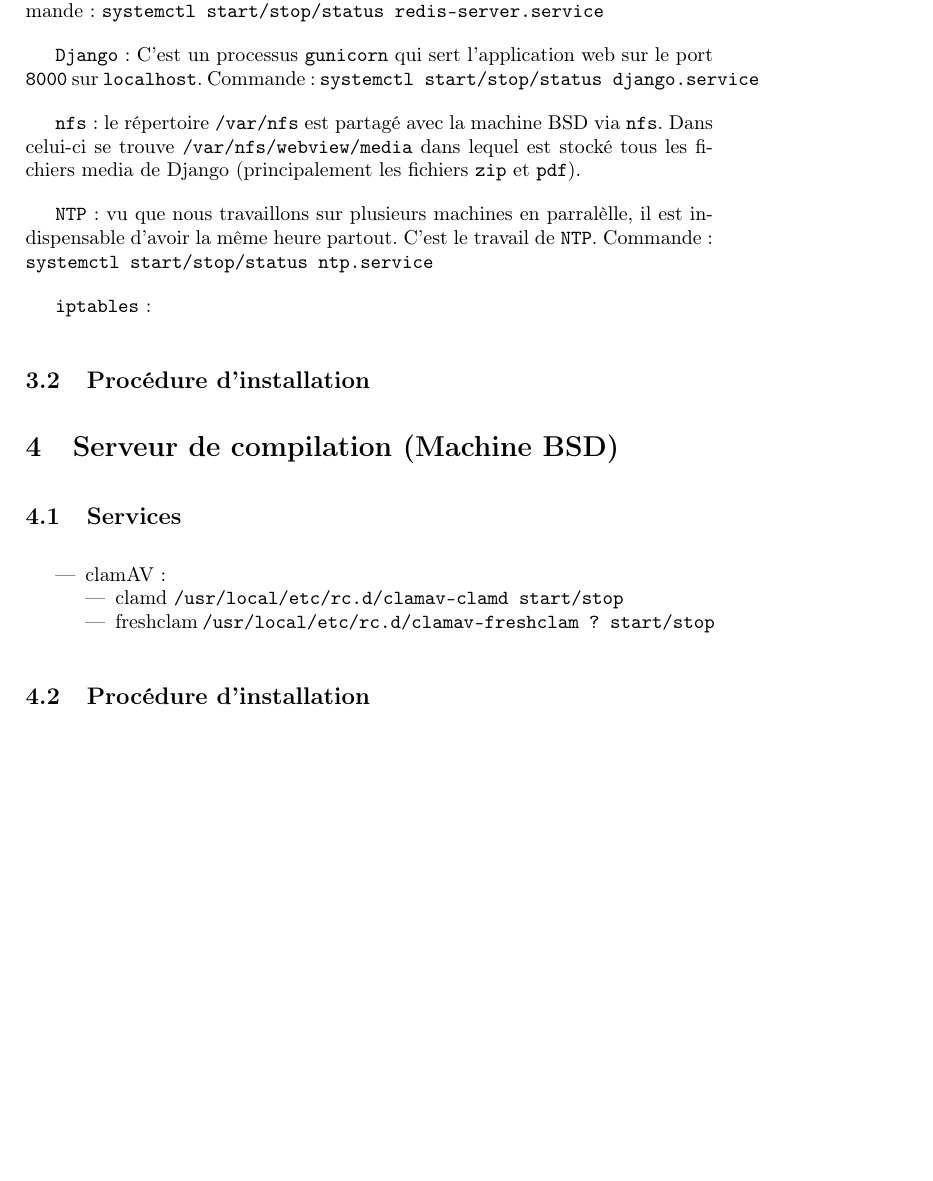
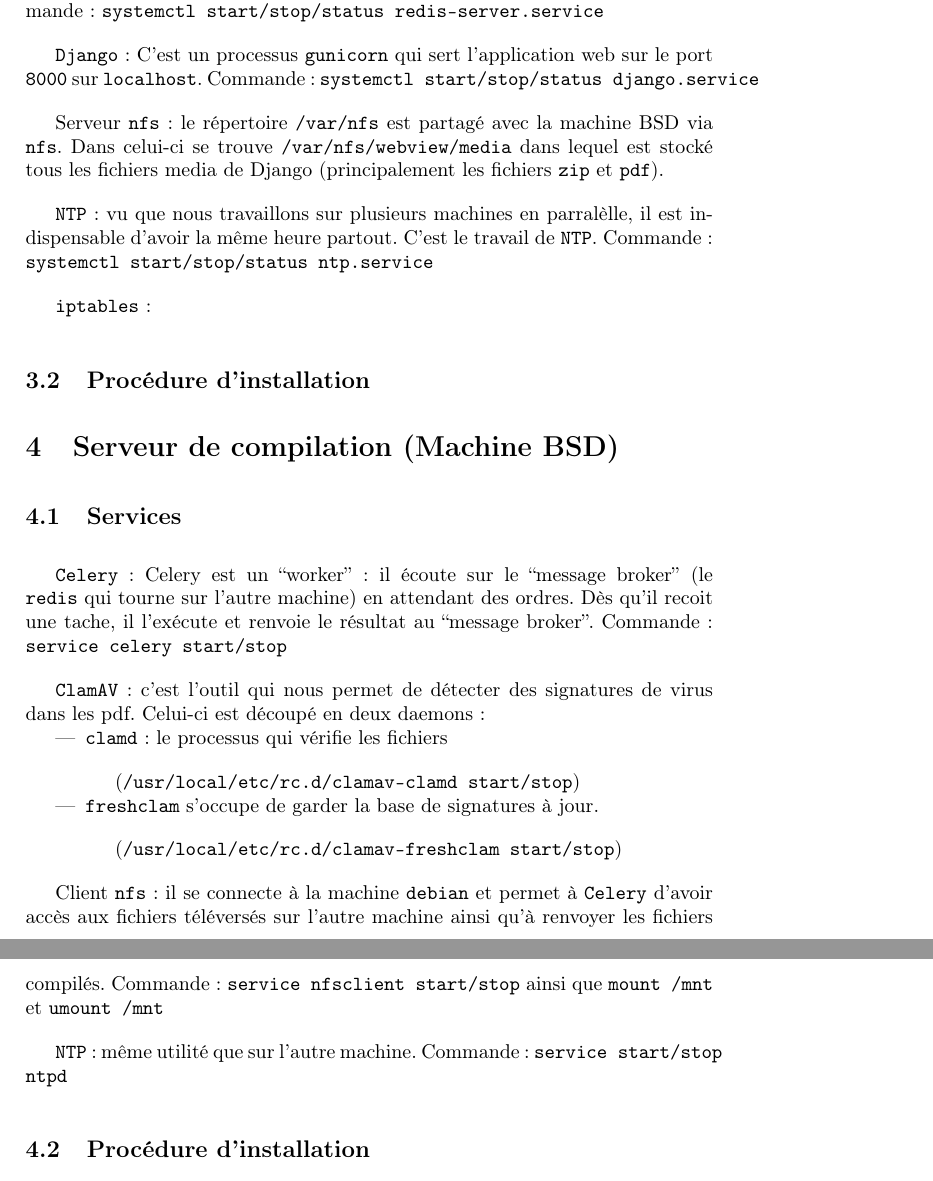
Before and after one commit to C4ptainCrunch/info-f-309, a LaTeX document (rapport/rapport.tex): part of page 2 of 5 before the commit and two parts of pages 2 and 3 of 6 after it, the two joined at a grey line, cut so that both start at the same text, the shorter picture padded with empty space. Compiled offline with pdfLaTeX.

Commit message:
more services

```diff
--- a/rapport/rapport.tex
+++ b/rapport/rapport.tex
@@ -81,7 +81,7 @@ Commande : \texttt{systemctl start/stop/status redis-server.service}
 \texttt{Django} : C'est un processus \texttt{gunicorn} qui sert l'application web sur le port \texttt{8000} sur \texttt{localhost}.
 Commande : \texttt{systemctl start/stop/status django.service}
 
-\texttt{nfs} : le répertoire \texttt{/var/nfs} est partagé avec la machine BSD via \texttt{nfs}.
+Serveur \texttt{nfs} : le répertoire \texttt{/var/nfs} est partagé avec la machine BSD via \texttt{nfs}.
 Dans celui-ci se trouve \texttt{/var/nfs/webview/media} dans lequel est stocké tous les fichiers media de Django (principalement les fichiers \texttt{zip} et \texttt{pdf}).
 
 \texttt{NTP} : vu que nous travaillons sur plusieurs machines en parralèlle, il est indispensable d'avoir la même heure partout.
@@ -96,13 +96,28 @@ Commande : \texttt{systemctl start/stop/status ntp.service}
 
 \section{Serveur de compilation (Machine BSD)}
 \subsection{Services}
-\begin{itemize}
-    \item clamAV :
+
+\texttt{Celery} : Celery est un ``worker'' : il écoute sur le ``message broker'' (le \texttt{redis} qui tourne sur l'autre machine) en attendant des ordres.
+Dès qu'il recoit une tache, il l'exécute et renvoie le résultat au ``message broker''.
+Commande : \texttt{service celery start/stop}
+
+\texttt{ClamAV} : c'est l'outil qui nous permet de détecter des signatures de virus dans les pdf.
+Celui-ci est découpé en deux daemons :
         \begin{itemize}
-            \item clamd \texttt{/usr/local/etc/rc.d/clamav-clamd start/stop}
-            \item freshclam \texttt{/usr/local/etc/rc.d/clamav-freshclam ? start/stop}
+            \item \texttt{clamd} : le processus qui vérifie les fichiers
+
+            (\texttt{/usr/local/etc/rc.d/clamav-clamd start/stop})
+            \item \texttt{freshclam} s'occupe de garder la base de signatures à jour.
+
+            (\texttt{/usr/local/etc/rc.d/clamav-freshclam start/stop})
         \end{itemize}
 \end{itemize}
+
+Client \texttt{nfs} : il se connecte à la machine \texttt{debian} et permet à \texttt{Celery} d'avoir accès aux fichiers téléversés sur l'autre machine ainsi qu'à renvoyer les fichiers compilés.
+Commande : \texttt{service nfsclient start/stop} ainsi que \texttt{mount /mnt} et \texttt{umount /mnt}
+
+\texttt{NTP} : même utilité que sur l'autre machine.
+Commande : \texttt{service start/stop ntpd}
 
 \subsection{Procédure d'installation}
 
```
